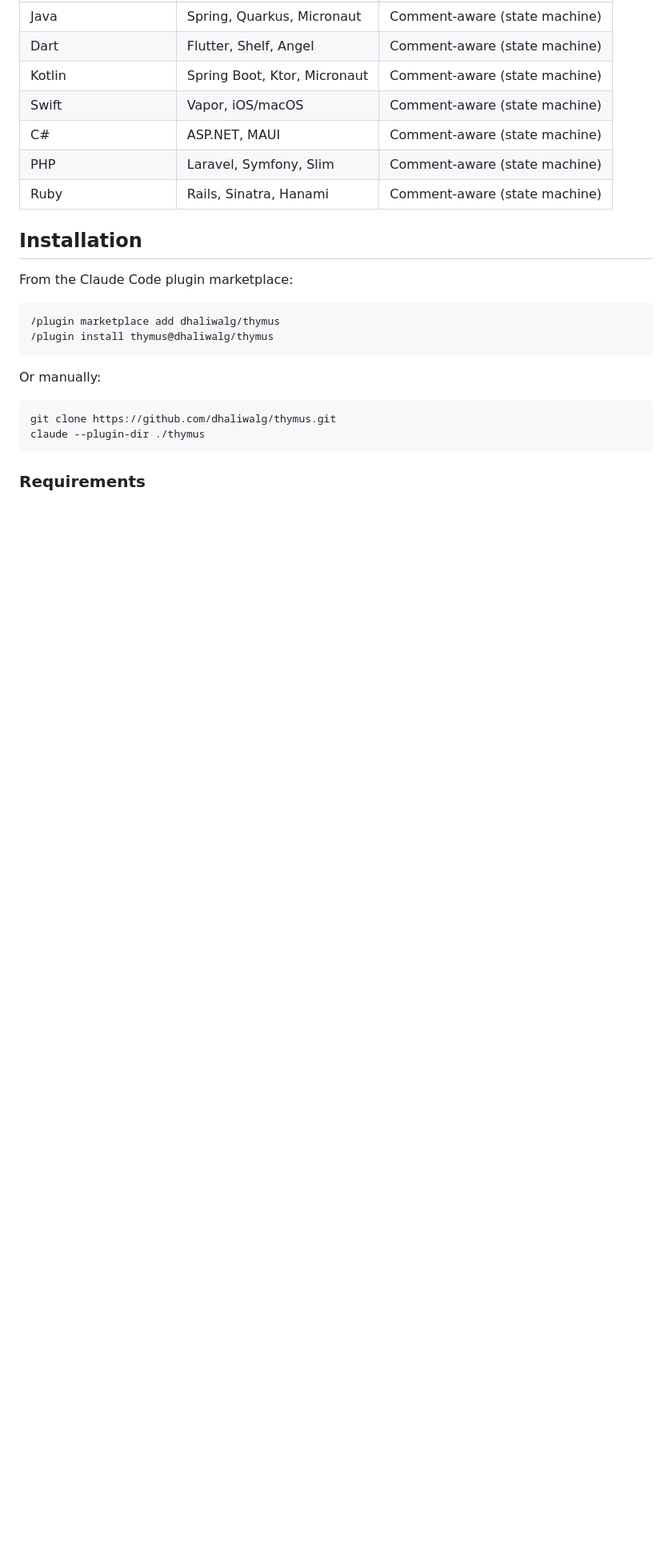
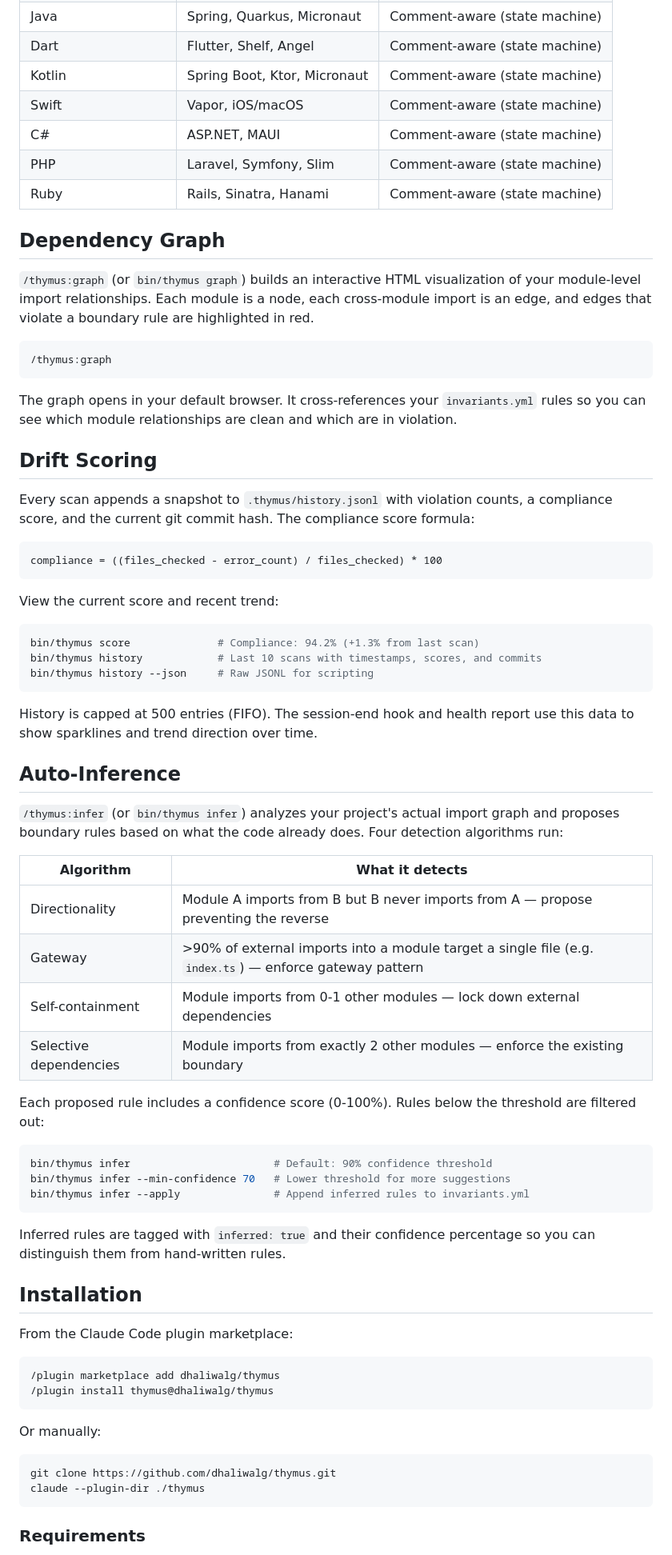
Before and after one commit to dhaliwalg/thymus, a Markdown page: README.md, the part around one of its changes. Shown at 80% size. GitHub-like rendering; blank space fills up the shorter version.

Commit message:
docs: add graph, drift scoring, and auto-inference to README

````diff
--- a/README.md
+++ b/README.md
@@ -132,6 +138,55 @@ ln -sf ../../integrations/pre-commit/thymus-pre-commit .git/hooks/pre-commit
 | C# | ASP.NET, MAUI | Comment-aware (state machine) |
 | PHP | Laravel, Symfony, Slim | Comment-aware (state machine) |
 | Ruby | Rails, Sinatra, Hanami | Comment-aware (state machine) |
+
+## Dependency Graph
+
+`/thymus:graph` (or `bin/thymus graph`) builds an interactive HTML visualization of your module-level import relationships. Each module is a node, each cross-module import is an edge, and edges that violate a boundary rule are highlighted in red.
+
+```
+/thymus:graph
+```
+
+The graph opens in your default browser. It cross-references your `invariants.yml` rules so you can see which module relationships are clean and which are in violation.
+
+## Drift Scoring
+
+Every scan appends a snapshot to `.thymus/history.jsonl` with violation counts, a compliance score, and the current git commit hash. The compliance score formula:
+
+```
+compliance = ((files_checked - error_count) / files_checked) * 100
+```
+
+View the current score and recent trend:
+
+```bash
+bin/thymus score              # Compliance: 94.2% (+1.3% from last scan)
+bin/thymus history            # Last 10 scans with timestamps, scores, and commits
+bin/thymus history --json     # Raw JSONL for scripting
+```
+
+History is capped at 500 entries (FIFO). The session-end hook and health report use this data to show sparklines and trend direction over time.
+
+## Auto-Inference
+
+`/thymus:infer` (or `bin/thymus infer`) analyzes your project's actual import graph and proposes boundary rules based on what the code already does. Four detection algorithms run:
+
+| Algorithm | What it detects |
+|-----------|----------------|
+| Directionality | Module A imports from B but B never imports from A — propose preventing the reverse |
+| Gateway | >90% of external imports into a module target a single file (e.g. `index.ts`) — enforce gateway pattern |
+| Self-containment | Module imports from 0-1 other modules — lock down external dependencies |
+| Selective dependencies | Module imports from exactly 2 other modules — enforce the existing boundary |
+
+Each proposed rule includes a confidence score (0-100%). Rules below the threshold are filtered out:
+
+```bash
+bin/thymus infer                       # Default: 90% confidence threshold
+bin/thymus infer --min-confidence 70   # Lower threshold for more suggestions
+bin/thymus infer --apply               # Append inferred rules to invariants.yml
+```
+
+Inferred rules are tagged with `inferred: true` and their confidence percentage so you can distinguish them from hand-written rules.
 
 ## Installation
 
````
Also changed, not shown: other parts of README.md (+6 -0 lines).
